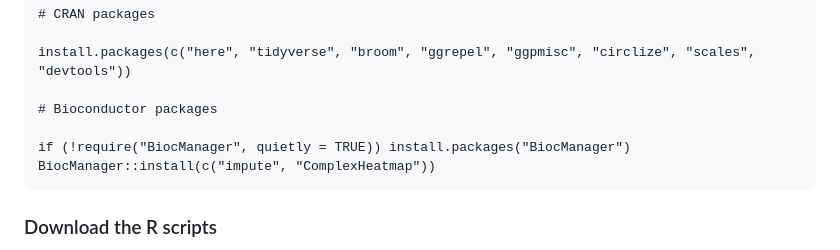
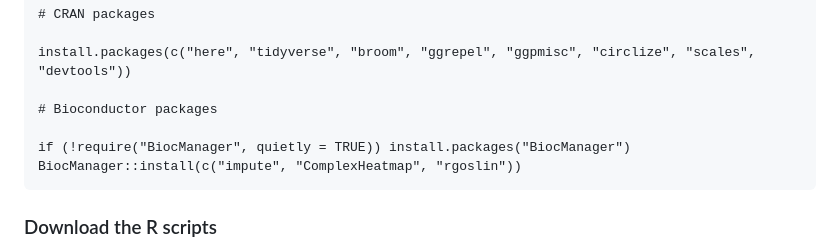
Before and after one commit to SLINGhub/iSLS11, a Markdown page: README.md, the part around the change. Rendered like a GitHub page.

```diff
--- a/README.md
+++ b/README.md
@@ -31,7 +31,7 @@ We will make use of several external R packages in our scripts. Please install t
     # Bioconductor packages
 
     if (!require("BiocManager", quietly = TRUE)) install.packages("BiocManager")
-    BiocManager::install(c("impute", "ComplexHeatmap"))
+    BiocManager::install(c("impute", "ComplexHeatmap", "rgoslin"))
 
 ### Download the R scripts
 
```
